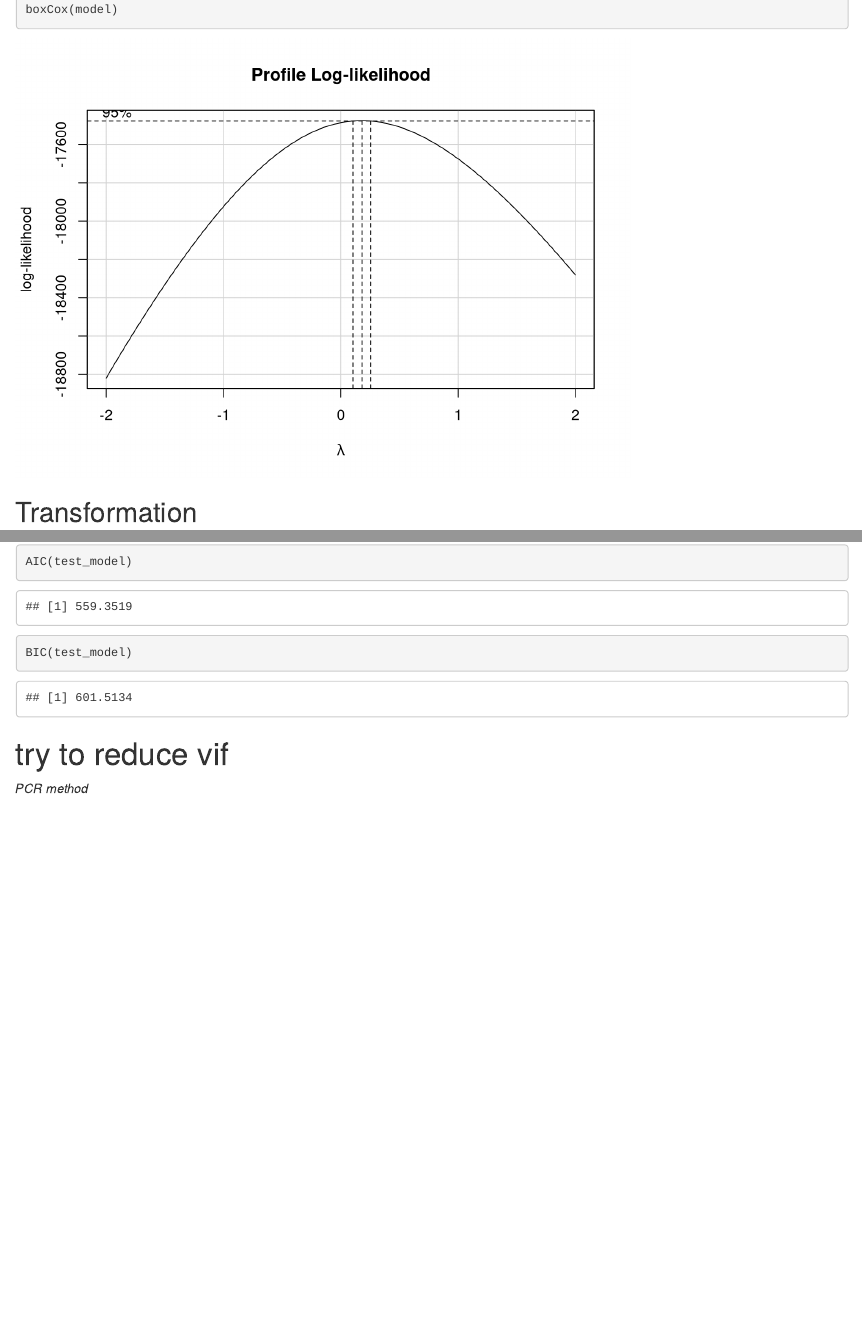
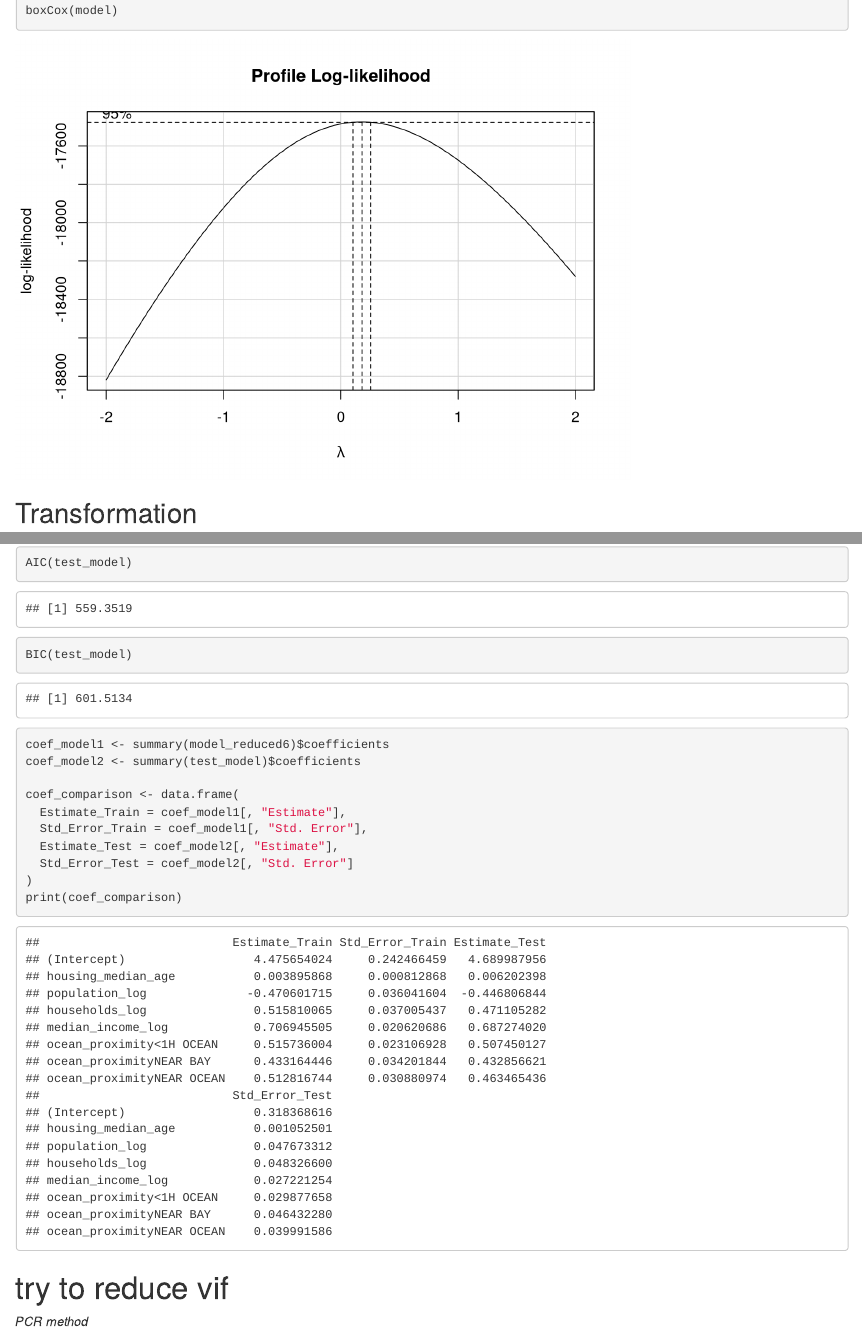
Before and after one commit to XingyuWang06/STA302Project, an R Markdown document (Code/STA302 Project.Rmd): the page in a window 1100 px wide, from 8870 px down before the commit and from 9820 px down after it, so that both start at the same text, and a second part further down, joined at a grey line. Rendered offline with R 4.5, knitr and Pandoc, with nearby package versions; some code elsewhere in the file could not run offline.

Commit message:
Update files
update

````diff
--- a/Code/STA302 Project.Rmd
+++ b/Code/STA302 Project.Rmd
@@ -436,6 +449,18 @@ AIC(test_model)
 
 BIC(test_model)
 ```
+```{r}
+coef_model1 <- summary(model_reduced6)$coefficients
+coef_model2 <- summary(test_model)$coefficients
+
+coef_comparison <- data.frame(
+  Estimate_Train = coef_model1[, "Estimate"],
+  Std_Error_Train = coef_model1[, "Std. Error"],
+  Estimate_Test = coef_model2[, "Estimate"],
+  Std_Error_Test = coef_model2[, "Std. Error"]
+)
+print(coef_comparison)
+```
 
 
 # try to reduce vif
````
Also changed, not shown: STA302 Final Project.pdf, Code/STA302 Project.Rmd (13 more changed lines).
